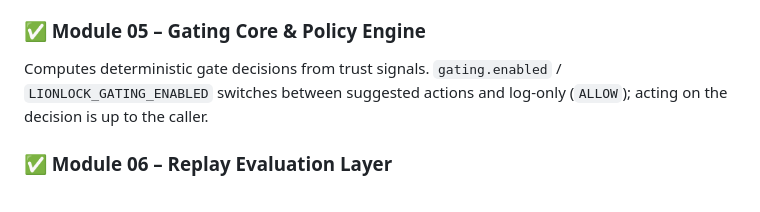
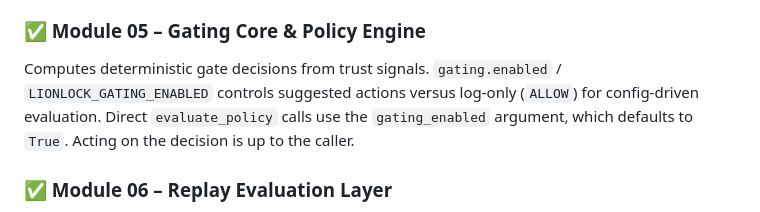
Before and after one commit to thruthseeker/LionLock_FDE_OSS, a Markdown page: README.md, the part around the change. GitHub-like rendering.

Commit message:
Update Module 05 description for clarity
Clarified description of gating module functionality and configuration options.

Signed-off-by: josh.dubzee.waters <127274562+trustseeker@users.noreply.github.com>

```diff
--- a/README.md
+++ b/README.md
@@ -31,8 +31,7 @@ Flags score patterns across turns, such as rising risk and decisions that disagr
 Logs decisions and trust records to a local, hash-chained SQLite file by default. Opt-in uploads send only allowlisted, pseudonymized fields to a receiver you run. SQL-backed telemetry remains available when explicitly enabled in config.
 
 ### ✅ Module 05 – Gating Core & Policy Engine
-Computes deterministic gate decisions from trust signals. `gating.enabled` / `LIONLOCK_GATING_ENABLED` switches between suggested actions and log-only (`ALLOW`); acting on the decision is up to the caller.
-
+Computes deterministic gate decisions from trust signals. `gating.enabled` / `LIONLOCK_GATING_ENABLED` controls suggested actions versus log-only (`ALLOW`) for config-driven evaluation. Direct `evaluate_policy` calls use the `gating_enabled` argument, which defaults to `True`. Acting on the decision is up to the caller.
 ### ✅ Module 06 – Replay Evaluation Layer
 Re-evaluates logged decisions under a chosen policy to check missed signals, drift accumulation, and gate performance.
 
```
